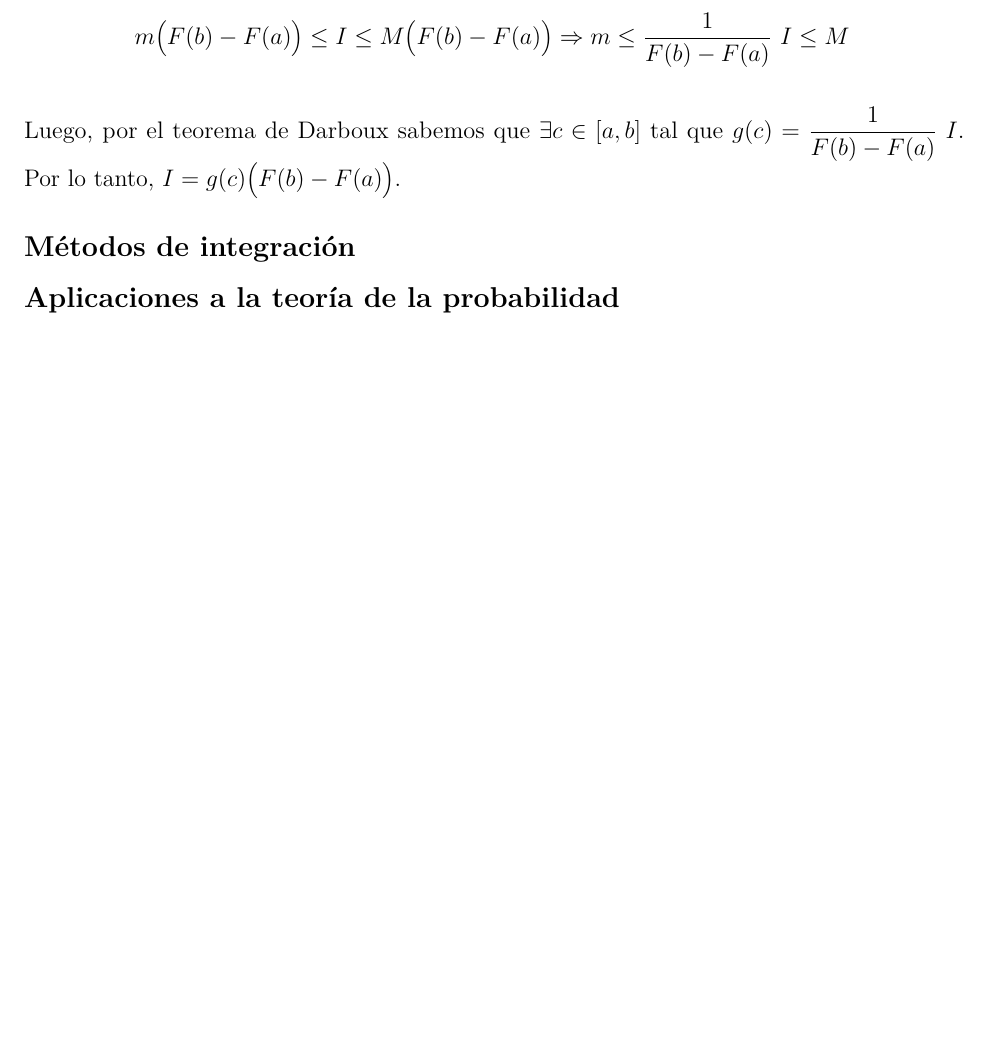
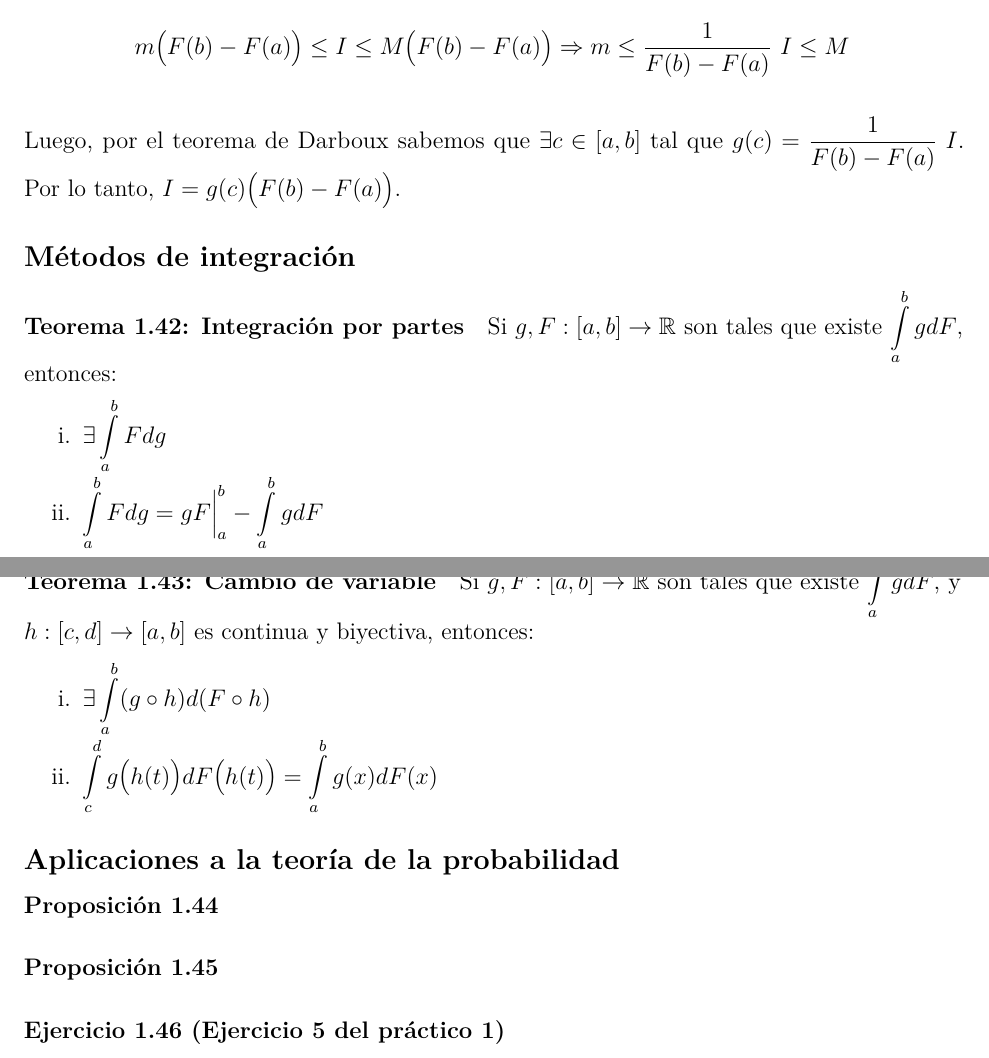
Before and after one commit to daczarne/prob2, an R Markdown document (01-repaso.Rmd): part of page 30 of 30 before the commit and two parts of pages 30 and 31 of 31 after it, the two joined at a grey line, cut so that both start at the same text, the shorter picture padded with empty space. Rendered offline with R 4.5, knitr and Pandoc, then LaTeX, with nearby package versions.

Commit message:
métodos de integración

```diff
--- a/01-repaso.Rmd
+++ b/01-repaso.Rmd
@@ -962,4 +962,31 @@ Luego, por el teorema de Darboux sabemos que $\exists c \in [a,b]$ tal que $g(c)
 
 ## Métodos de integración
 
+#### Teorema 1.42: Integración por partes
+
+Si $g,F : [a,b] \rightarrow \mathbb{R}$ son tales que existe $\int\limits_a^b gdF$, entonces:
+
+i. $\exists \int\limits_a^b Fdg$
+ii. $\int\limits_a^b Fdg = gF\Big|^b_a - \int\limits_a^b gdF$
+
+\newpage
+
+#### Teorema 1.43: Cambio de variable
+
+Si $g,F : [a,b] \rightarrow \mathbb{R}$ son tales que existe $\int\limits_a^b gdF$, y $h : [c,d] \rightarrow [a,b]$ es continua y biyectiva, entonces:
+
+i. $\exists \int\limits_a^b (g \circ h) d(F \circ h)$
+ii. $\int\limits_c^d g \big( h(t) \big) d F \big( h(t) \big) = \int\limits_a^b g(x) d F(x)$
+
+
 ## Aplicaciones a la teoría de la probabilidad
+
+#### Proposición 1.44
+
+
+
+#### Proposición 1.45
+
+
+
+#### Ejercicio 1.46 (Ejercicio 5 del práctico 1)
```
